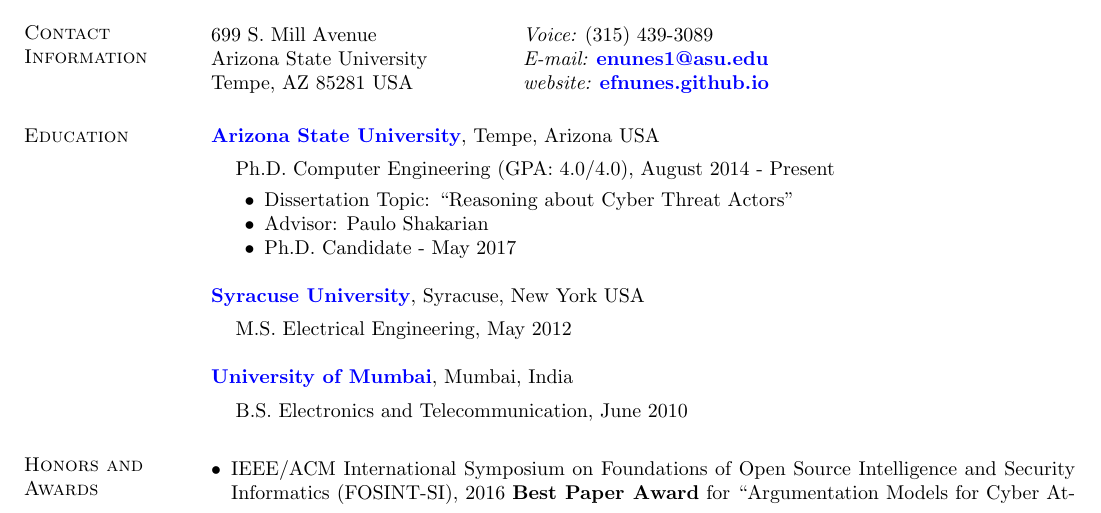
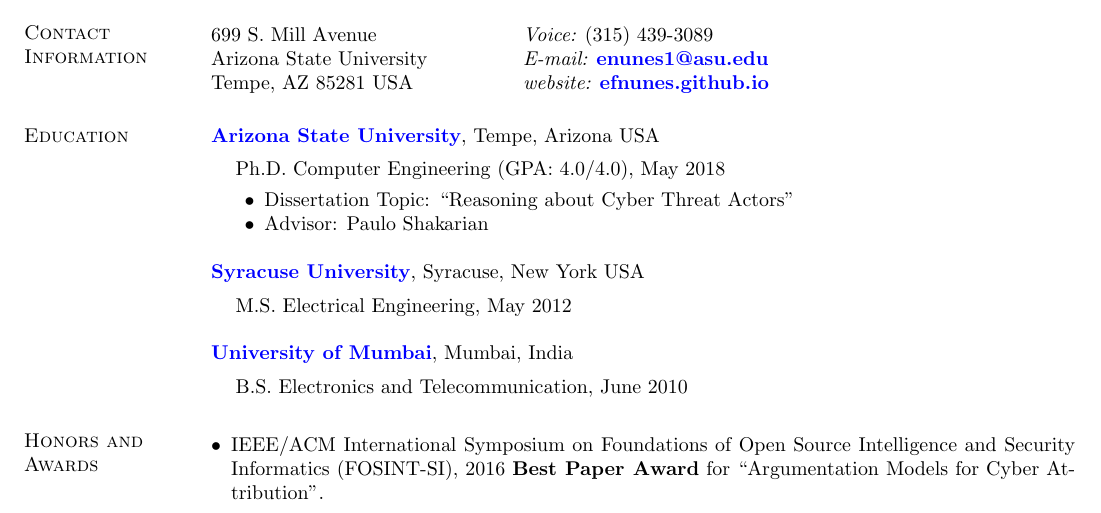
Before and after one commit to JohnShuShu/efnunes.github.io, a LaTeX CV (CV.tex): part of page 1 of 5, cut so that both start at the same text. Compiled offline with pdfLaTeX.

Commit message:
CV update

```diff
--- a/CV.tex
+++ b/CV.tex
@@ -51,14 +51,13 @@
 %{\em Department of Statistics}
 \vspace*{-.1in}
 \begin{list1}
-\item[] Ph.D. Computer Engineering (GPA: 4.0/4.0), August 2014 - Present
+\item[] Ph.D. Computer Engineering (GPA: 4.0/4.0), May 2018
 \begin{list2}
 \vspace*{.05in}
 \item Dissertation Topic:  ``Reasoning about Cyber Threat Actors''
 %\item Dissertation Topic:  ``Hierarchical Models for Multiple Ratings
 %  in Performance-Based\\ \hspace*{1.23in} Student Assessments.''
 \item Advisor:  Paulo Shakarian
-\item Ph.D. Candidate - May 2017
 \end{list2}
 \end{list1}
 
```
Also changed, not shown: CV.pdf, 4 other files.
